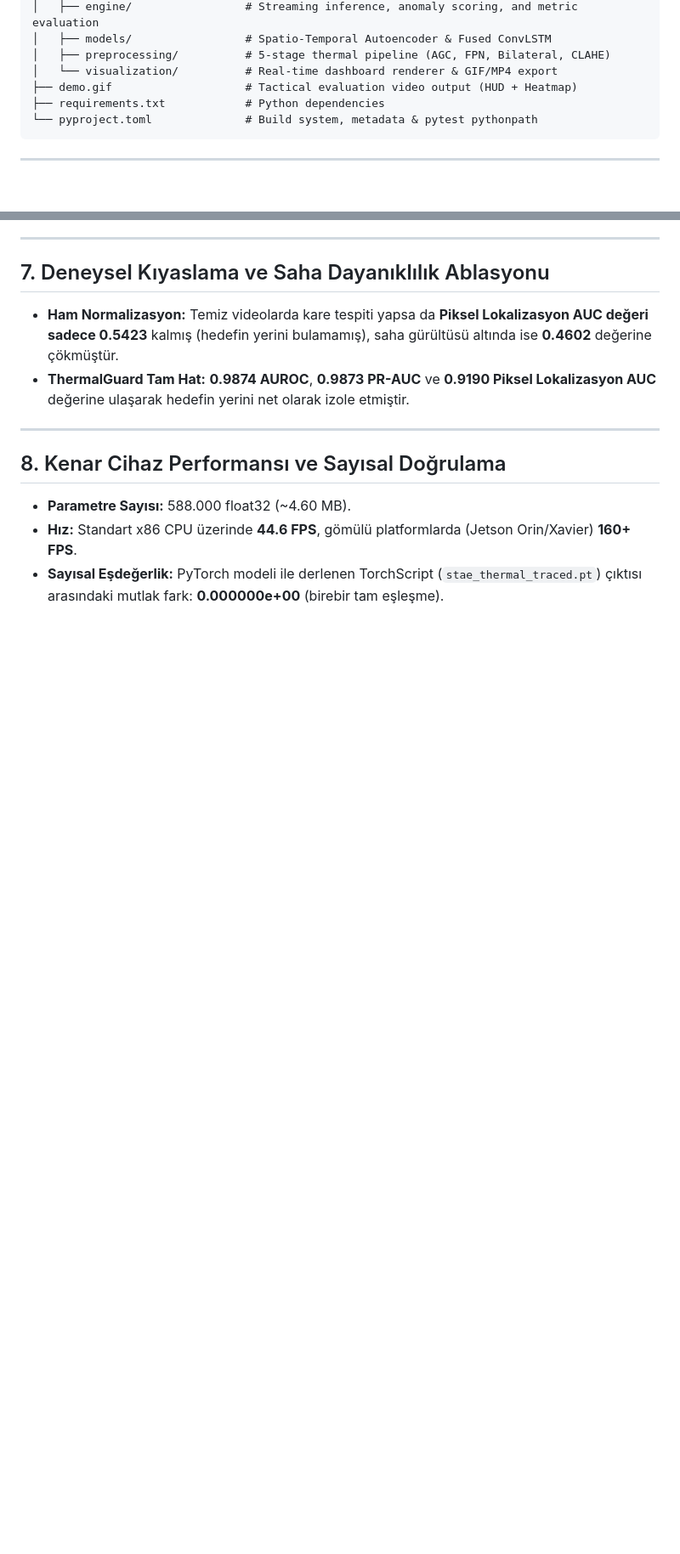
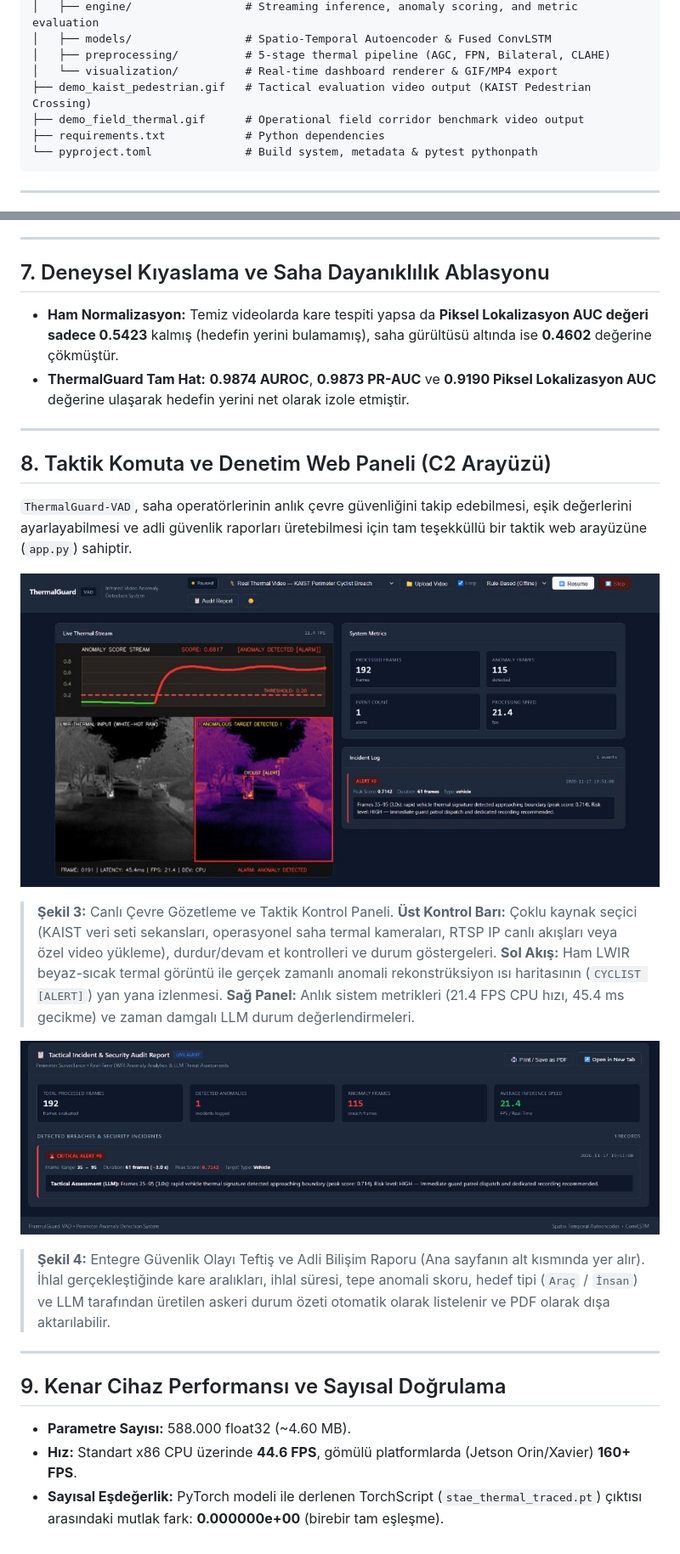
Before and after one commit to 3emirkaya/ThermalGuard-VAD, a Markdown page: README.md, 2 parts joined by grey strips. Shown at 85% size. Rendered like a GitHub page; pictures changed too: docs/dashboard_live.png (added), docs/incident_report.png (added); blank space fills up the shorter version.

````diff
--- a/README.md
+++ b/README.md
@@ -230,7 +247,8 @@ ThermalGuard-VAD/
 │   ├── models/                 # Spatio-Temporal Autoencoder & Fused ConvLSTM
 │   ├── preprocessing/          # 5-stage thermal pipeline (AGC, FPN, Bilateral, CLAHE)
 │   └── visualization/          # Real-time dashboard renderer & GIF/MP4 export
-├── demo.gif                    # Tactical evaluation video output (HUD + Heatmap)
+├── demo_kaist_pedestrian.gif   # Tactical evaluation video output (KAIST Pedestrian Crossing)
+├── demo_field_thermal.gif      # Operational field corridor benchmark video output
 ├── requirements.txt            # Python dependencies
 └── pyproject.toml              # Build system, metadata & pytest pythonpath
 ```
@@ -333,7 +351,19 @@ Ham Termal Kare (8/16-bit)
 
 ---
 
-## 8. Kenar Cihaz Performansı ve Sayısal Doğrulama
+## 8. Taktik Komuta ve Denetim Web Paneli (C2 Arayüzü)
+
+`ThermalGuard-VAD`, saha operatörlerinin anlık çevre güvenliğini takip edebilmesi, eşik değerlerini ayarlayabilmesi ve adli güvenlik raporları üretebilmesi için tam teşekküllü bir taktik web arayüzüne (`app.py`) sahiptir.
+
+![ThermalGuard-VAD Canlı İzleme Konsolu](docs/dashboard_live.png)
+> **Şekil 3:** Canlı Çevre Gözetleme ve Taktik Kontrol Paneli. **Üst Kontrol Barı:** Çoklu kaynak seçici (KAIST veri seti sekansları, operasyonel saha termal kameraları, RTSP IP canlı akışları veya özel video yükleme), durdur/devam et kontrolleri ve durum göstergeleri. **Sol Akış:** Ham LWIR beyaz-sıcak termal görüntü ile gerçek zamanlı anomali rekonstrüksiyon ısı haritasının (`CYCLIST [ALERT]`) yan yana izlenmesi. **Sağ Panel:** Anlık sistem metrikleri (21.4 FPS CPU hızı, 45.4 ms gecikme) ve zaman damgalı LLM durum değerlendirmeleri.
+
+![ThermalGuard-VAD Olay ve Teftiş Raporu](docs/incident_report.png)
+> **Şekil 4:** Entegre Güvenlik Olayı Teftiş ve Adli Bilişim Raporu (Ana sayfanın alt kısmında yer alır). İhlal gerçekleştiğinde kare aralıkları, ihlal süresi, tepe anomali skoru, hedef tipi (`Araç` / `İnsan`) ve LLM tarafından üretilen askeri durum özeti otomatik olarak listelenir ve PDF olarak dışa aktarılabilir.
+
+---
+
+## 9. Kenar Cihaz Performansı ve Sayısal Doğrulama
 
 * **Parametre Sayısı:** 588.000 float32 (~4.60 MB).
 * **Hız:** Standart x86 CPU üzerinde **44.6 FPS**, gömülü platformlarda (Jetson Orin/Xavier) **160+ FPS**.
````
Also changed, not shown: other parts of README.md (+27 -10 lines), 5 other files.
